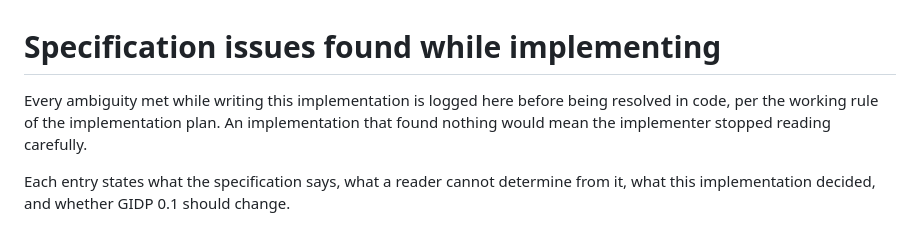
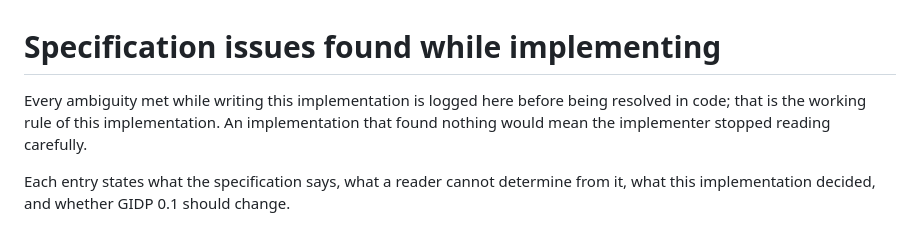
Before and after one commit to FlorianWilliams/gidp, a Markdown page: impl/SPEC-ISSUES.md, the part around the change. GitHub-like rendering.

Commit message:
SPEC-ISSUES: clarify the working rule

```diff
--- a/impl/SPEC-ISSUES.md
+++ b/impl/SPEC-ISSUES.md
@@ -1,7 +1,7 @@
 # Specification issues found while implementing
 
 Every ambiguity met while writing this implementation is logged here before
-being resolved in code, per the working rule of the implementation plan. An
+being resolved in code; that is the working rule of this implementation. An
 implementation that found nothing would mean the implementer stopped reading
 carefully.
 
```
